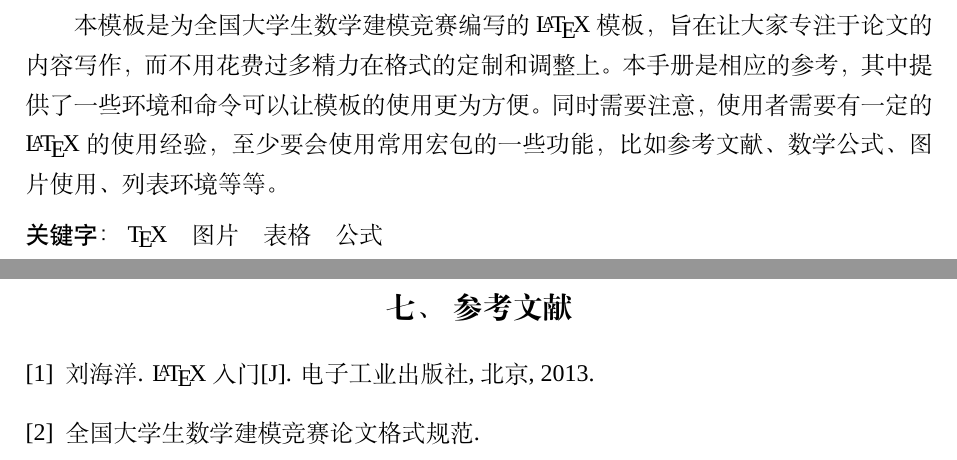
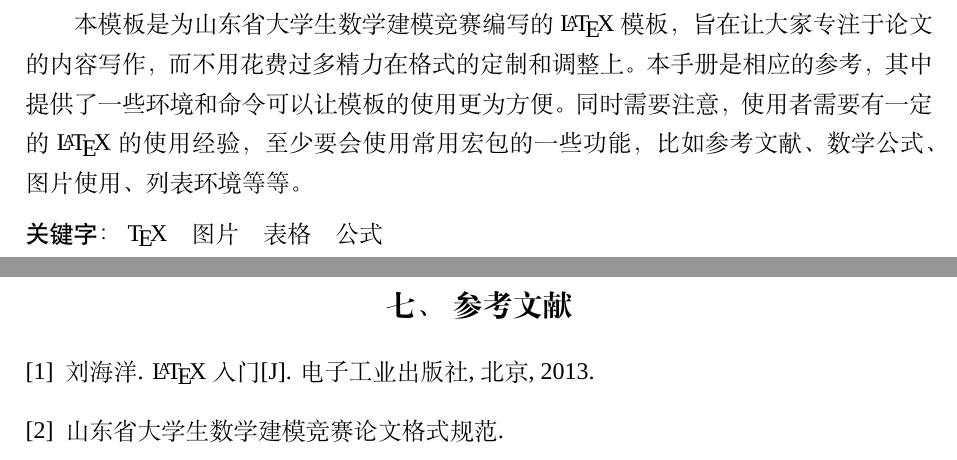
Before and after one commit to iftaken/shandong-mcm-latex, a LaTeX document (main.tex, which reads chapters/abstract.tex, chapters/references.tex, main.cls): two parts of pages 1 and 5 of 6 before the commit and two parts of pages 2 and 6 of 7 after it, joined at a grey line, cut so that both start at the same text. Compiled offline with XeLaTeX; a missing font is replaced by an installed copy or a similar font.

Commit message:
feat: 适配山东省大学生数学建模竞赛格式要求
- 将所有'全国大学生数学建模竞赛'替换为'山东省大学生数学建模竞赛'
- 调整论文页面结构：第1页为目录，第2页为摘要专用页（含标题），第3页起为正文
- 页码从摘要页开始，页脚中部阿拉伯数字从1连续编号
- 摘要环境添加\phantomsection和\addcontentsline，确保摘要进入目录
- 移除承诺书、编号页等全国赛特有元素

```diff
--- a/chapters/abstract.tex
+++ b/chapters/abstract.tex
@@ -3,7 +3,7 @@
 % ============================================================
 
 \begin{abstract}
-本模板是为全国大学生数学建模竞赛编写的 \LaTeX{} 模板，旨在让大家专注于论文的内容写作，而不用花费过多精力在格式的定制和调整上。本手册是相应的参考，其中提供了一些环境和命令可以让模板的使用更为方便。同时需要注意，使用者需要有一定的 \LaTeX{} 的使用经验，至少要会使用常用宏包的一些功能，比如参考文献、数学公式、图片使用、列表环境等等。
+本模板是为山东省大学生数学建模竞赛编写的 \LaTeX{} 模板，旨在让大家专注于论文的内容写作，而不用花费过多精力在格式的定制和调整上。本手册是相应的参考，其中提供了一些环境和命令可以让模板的使用更为方便。同时需要注意，使用者需要有一定的 \LaTeX{} 的使用经验，至少要会使用常用宏包的一些功能，比如参考文献、数学公式、图片使用、列表环境等等。
 
 \keywords{\TeX{}\quad 图片\quad 表格\quad 公式}
 \end{abstract}
--- a/chapters/references.tex
+++ b/chapters/references.tex
@@ -8,5 +8,5 @@
     \newblock \LaTeX {}入门\allowbreak[J].
     \newblock 电子工业出版社, 北京, 2013.
     \bibitem[2]{mathematical-modeling}
-    全国大学生数学建模竞赛论文格式规范.
+    山东省大学生数学建模竞赛论文格式规范.
 \end{thebibliography}
--- a/main.cls
+++ b/main.cls
@@ -1,10 +1,10 @@
 % ============================================================
-% 全国大学生数学建模竞赛 LaTeX 文档类模板
+% 山东省大学生数学建模竞赛 LaTeX 文档类模板
 % ============================================================
 % 基于 CUMCMThesis 适配，支持 chapters/ 目录管理结构
 % ============================================================
 \NeedsTeXFormat{LaTeX2e}[1995/12/01]
-\ProvidesClass{main}[2026/03/26 v1.0 全国大学生数学建模竞赛模板]
+\ProvidesClass{main}[2026/03/26 v1.0 山东省大学生数学建模竞赛模板]
 
 %% ------------------------------------------------------------
 %% 选项处理
@@ -313,6 +313,8 @@
 \newcommand\mcm@tokens@keywords{}
 
 \renewenvironment{abstract}{%
+    \phantomsection
+    \addcontentsline{toc}{section}{\abstractname}%
     \if@twocolumn
         \section*{\abstractname}%
     \else
@@ -368,16 +370,16 @@
 %% 承诺书常量
 %% ------------------------------------------------------------
 \newcommand*\mcm@commit@string@headname{赛区评阅编号（由赛区组委会填写）：}
-\newcommand*\mcm@commit@string@titlea{\the\year 高教社杯全国大学生数学建模竞赛}
+\newcommand*\mcm@commit@string@titlea{\the\year 山东省大学生数学建模竞赛}
 \newcommand*\mcm@commit@string@titleb{承\hspace{1em}诺\hspace{1em}书}
 \newcommand\mcm@commit@string@contents{\quotation
-我们仔细阅读了《全国大学生数学建模竞赛章程》和《全国大学生数学建模竞赛参赛规则》（以下简称"竞赛章程和参赛规则"，可从http://www.mcm.edu.cn下载）。
+我们仔细阅读了《山东省大学生数学建模竞赛章程》和《山东省大学生数学建模竞赛参赛规则》（以下简称"竞赛章程和参赛规则"）。
 
 我们完全清楚，在竞赛开始后参赛队员不能以任何方式，包括电话、电子邮件、"贴吧"、QQ群、微信群等，与队外的任何人（包括指导教师）交流、讨论与赛题有关的问题；无论主动参与讨论还是被动接收讨论信息都是严重违反竞赛纪律的行为。
 
 {\bfseries\song 我们以中国大学生名誉和诚信郑重承诺，严格遵守竞赛章程和参赛规则，以保证竞赛的公正、公平性。如有违反竞赛章程和参赛规则的行为，我们将受到严肃处理。}
 
-我们授权全国大学生数学建模竞赛组委会，可将我们的论文以任何形式进行公开展示（包括进行网上公示，在书籍、期刊和其他媒体进行正式或非正式发表等）。
+我们授权山东省大学生数学建模竞赛组委会，可将我们的论文以任何形式进行公开展示（包括进行网上公示，在书籍、期刊和其他媒体进行正式或非正式发表等）。
 \endquotation
 }
 \newcommand*\mcm@commit@string@problemnum{我们参赛选择的题号（从A/B/C/D/E中选择一项填写）：}
@@ -401,16 +403,16 @@
 %% ------------------------------------------------------------
 \newcommand*\mcm@numberpage@string@headname{赛区评阅编号：}
 \newcommand*\mcm@numberpage@string@headnameb{（由赛区填写）}
-\newcommand*\mcm@numberpage@string@allcountrynum{全国评阅编号：}
-\newcommand*\mcm@numberpage@string@allcountrynumb{（全国组委会填写）}
-\newcommand*\mcm@numberpage@string@titlea{\the\year 高教社杯全国大学生数学建模竞赛}
+\newcommand*\mcm@numberpage@string@allcountrynum{省评阅编号：}
+\newcommand*\mcm@numberpage@string@allcountrynumb{（省组委会填写）}
+\newcommand*\mcm@numberpage@string@titlea{\the\year 山东省大学生数学建模竞赛}
 \newcommand*\mcm@numberpage@string@titleb{编\hspace{.5em}号\hspace{.5em}专\hspace{.5em}用\hspace{.5em}页}
 \newcommand*\mcm@numberpage@string@appraiselog{赛区评阅记录（可供赛区评阅时使用）：}
 \newcommand\mcm@numberpage@string@reviewer{\shortstack{评\\ 阅\\ 人}}
 \newcommand\mcm@numberpage@string@remarks{\shortstack{备\\ 注}}
-\newcommand*\mcm@numberpage@string@countrynum{送全国评阅统一编号:\\ \hspace*{2em}（赛区组委会填写）}
+\newcommand*\mcm@numberpage@string@countrynum{送省评阅统一编号:\\ \hspace*{2em}（赛区组委会填写）}
 \newcommand\mcm@numberpage@string@inform{\quotation
-\noindent（{\bfseries\kai 请勿改动此页内容和格式。此编号专用页仅供赛区和全国评阅使用，参赛队打印后装订到纸质论文的第二页上。
+\noindent（{\bfseries\kai 请勿改动此页内容和格式。此编号专用页仅供赛区评阅使用，参赛队打印后装订到纸质论文的第二页上。
 注意电子版论文中不得出现此页。}）
 \endquotation
 }
--- a/main.tex
+++ b/main.tex
@@ -20,7 +20,7 @@
 % ============================================================
 % 论文基本信息设置
 % ============================================================
-\title{全国大学生数学建模竞赛论文模板}
+\title{山东省大学生数学建模竞赛论文模板}
 
 % 团队信息（取消注释并填写）
 % \tihao{A}                      % 题号（A/B/C/D/E）
```
Also changed, not shown: AGENTS.md (+2 -2 lines), example.tex (+3 -3 lines), README.md, main.pdf, main.tex (28 more changed lines).
